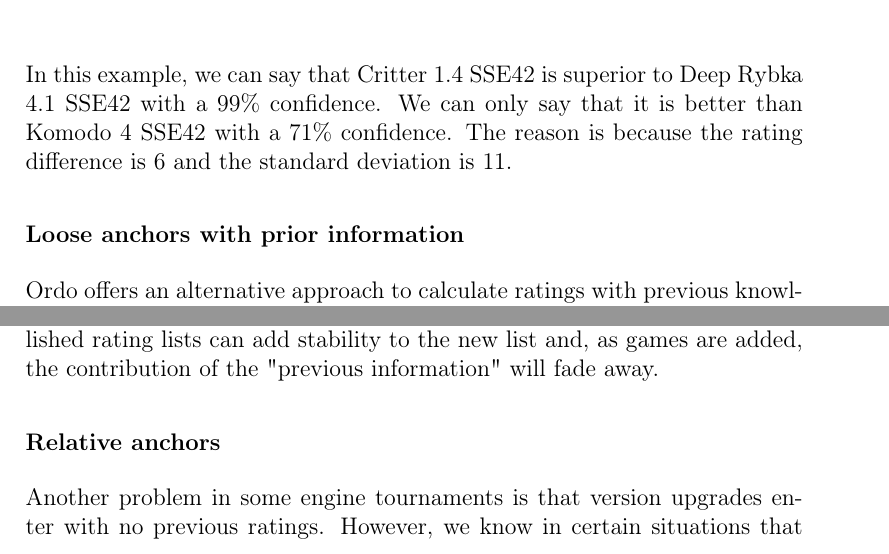
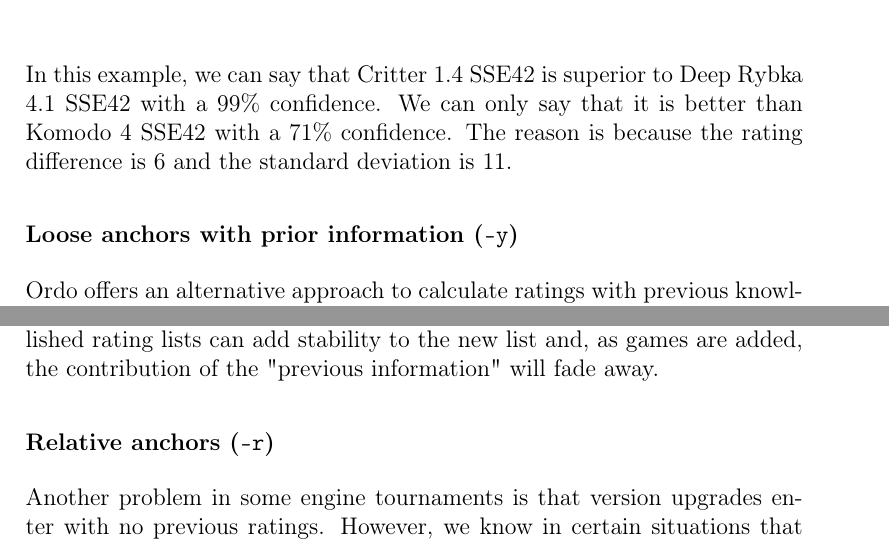
Before and after one commit to michiguel/Ordo, a LaTeX paper (readme.tex, which reads version.txt): two parts of page 7 of 18, joined at a grey line, cut so that both start at the same text. Compiled offline with pdfLaTeX.

Commit message:
[v0.9.6-b5] readme updated

```diff
--- a/readme.tex
+++ b/readme.tex
@@ -215,7 +215,7 @@
 In this example, we can say that Critter 1.4 SSE42 is superior to Deep Rybka 4.1 SSE42 with a 99\% confidence. We can only say that it is better than Komodo 4 SSE42 with a 71\% confidence. The reason is because the rating difference is 6 and the standard deviation is 11.
 
 
-\subsubsection*{Loose anchors with prior information}
+\subsubsection*{Loose anchors with prior information (\swtch{-y})}
 
 Ordo offers an alternative approach to calculate ratings with previous knowledge from the user (using Bayesian concepts).
 With the switch \swtch{-y}, the user can provide a file with a list of players whose ratings will float around an estimated value.
@@ -236,7 +236,7 @@
 With this approach the user should have the best educated guess possible, otherwise, the ranking will suffer.
 Using information from a previous well established rating lists can add stability to the new list and, as games are added, the contribution of the "previous information" will fade away.
 
-\subsubsection*{Relative anchors}
+\subsubsection*{Relative anchors (\swtch{-r})}
 
 Another problem in some engine tournaments is that version upgrades enter with no previous ratings.
 However, we know in certain situations that the new versions cannot have very different ratings from the previous one.
--- a/version.txt
+++ b/version.txt
@@ -1 +1 @@
-v0.9.6-b4
+v0.9.6-b5
```
Also changed, not shown: 1 other file.
